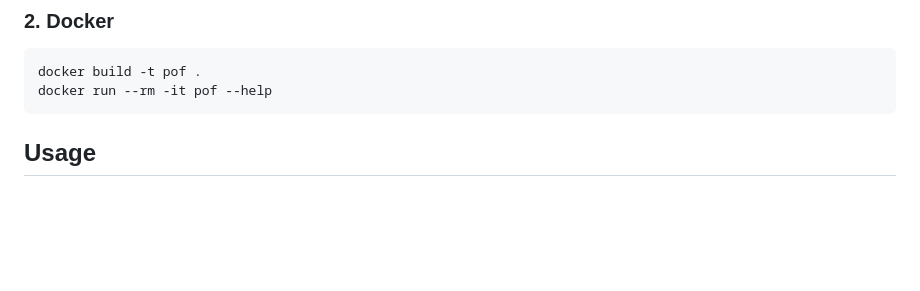
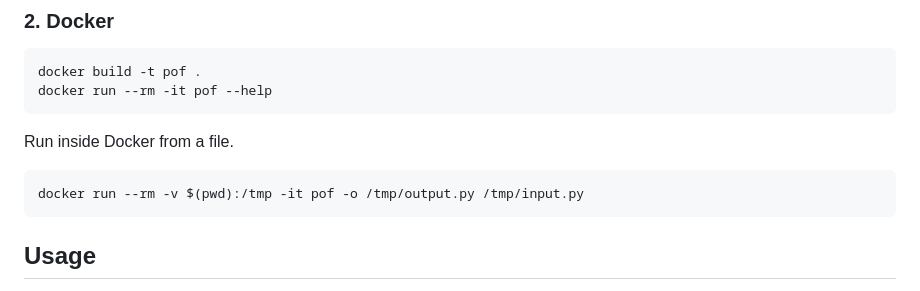
Before and after one commit to deoktr/pof, a Markdown page: README.md, the part around the change. GitHub-like rendering; blank space fills up the shorter version.

Commit message:
add docker example with volume

````diff
--- a/README.md
+++ b/README.md
@@ -72,6 +72,12 @@ This will install pof inside a virtual env, so you'll need to activate it every
 ```bash
 docker build -t pof .
 docker run --rm -it pof --help
+```
+
+Run inside Docker from a file.
+
+```bash
+docker run --rm -v $(pwd):/tmp -it pof -o /tmp/output.py /tmp/input.py
 ```
 
 ## Usage
````
